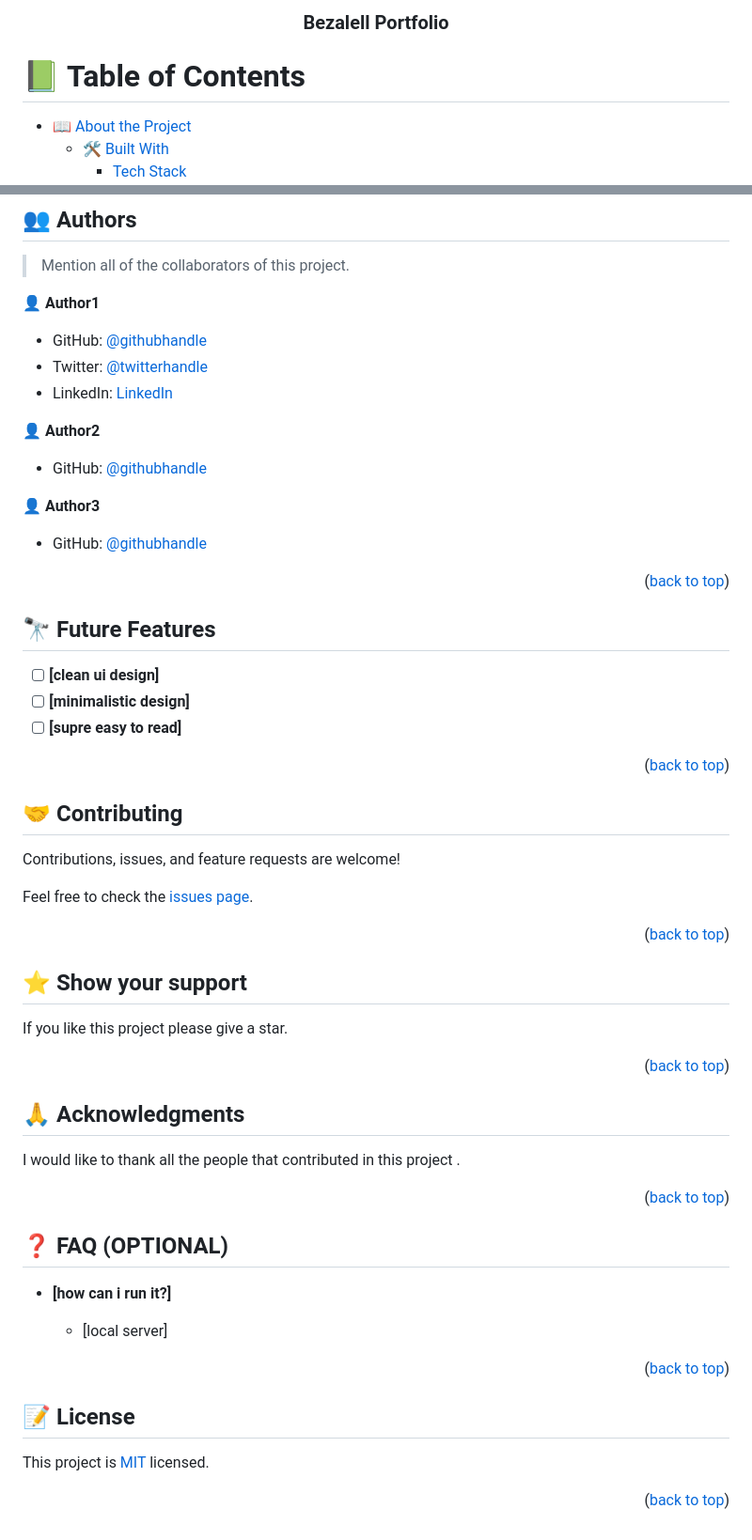
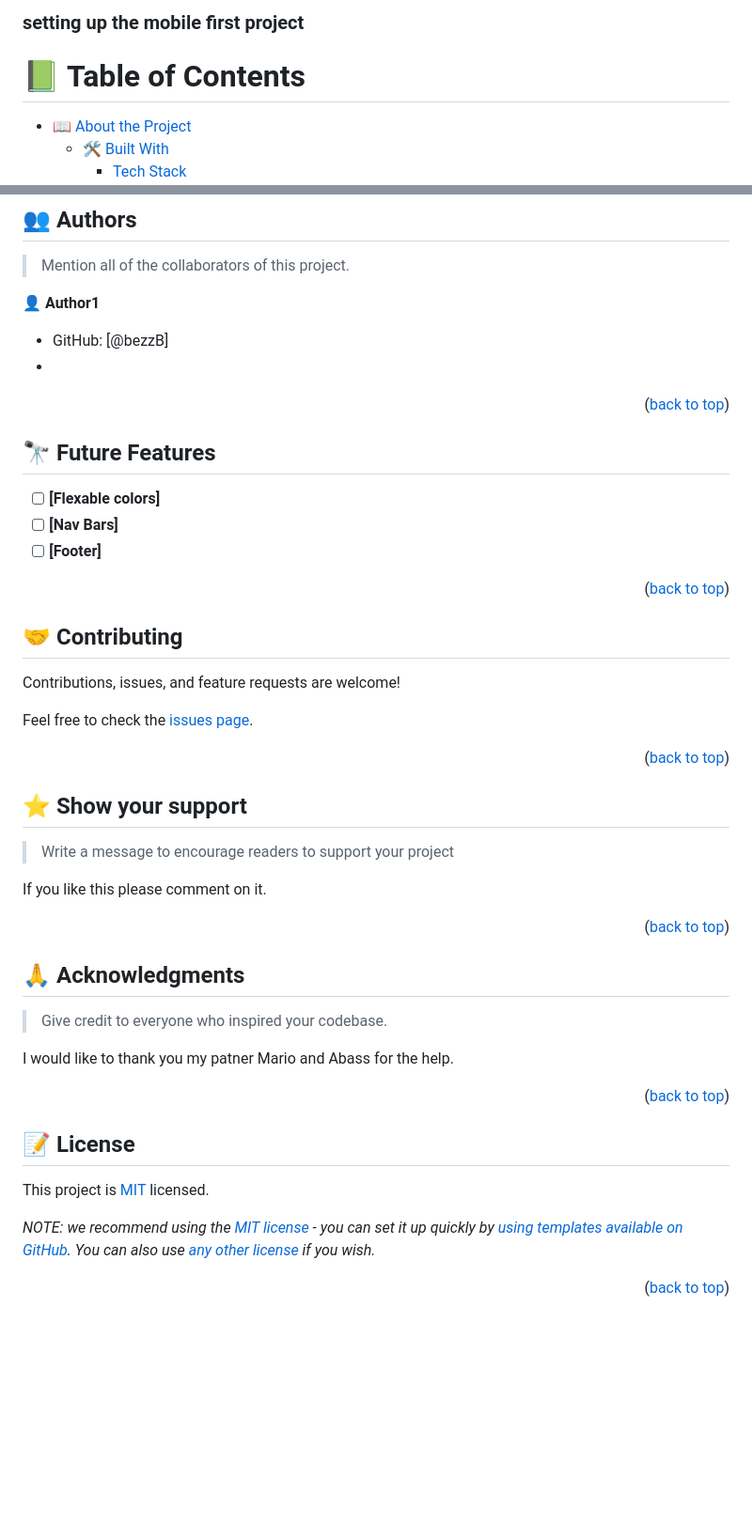
Before and after one commit to BezzB/Setup-mobile-first, a Markdown page: README.md, 2 parts joined by grey strips. Shown at 94% size. GitHub-like rendering; blank space fills up the shorter version.

```diff
--- a/README.md
+++ b/README.md
@@ -32,5 +36,5 @@ After you're finished please remove all the comments and instructions!
 
-  <h3><b>Bezalell Portfolio</b></h3>
+  <h3><b>setting up the mobile first project</b></h3>
 
 </div>
 
@@ -185,17 +132,8 @@ Example:
 
 👤 **Author1**
 
-- GitHub: [@githubhandle](https://github.com/0xmalvee)
-- Twitter: [@twitterhandle](https://twitter.com/alveedev)
-- LinkedIn: [LinkedIn](https://linkedin.com/in/0xmalvee)
-
-👤 **Author2**
-
-- GitHub: [@githubhandle](https://github.com/SanaTameem)
-
-👤 **Author3**
-
-- GitHub: [@githubhandle](https://github.com/ismayito)
+- GitHub: [@bezzB]
+-
 
 <p align="right">(<a href="#readme-top">back to top</a>)</p>
 
@@ -204,9 +142,9 @@ Example:
 ## 🔭 Future Features <a name="future-features"></a>
 
 
-- [ ] **[clean ui design]**
-- [ ] **[minimalistic design]**
-- [ ] **[supre easy to read]**
+- [ ] **[Flexable colors]**
+- [ ] **[Nav Bars]**
+- [ ] **[Footer]**
 
 <p align="right">(<a href="#readme-top">back to top</a>)</p>
 
@@ -224,8 +162,9 @@ Feel free to check the [issues page](../../issues/).
 
 ## ⭐️ Show your support <a name="support"></a>
 
+> Write a message to encourage readers to support your project
 
-If you like this project please give a star.
+If you like this please comment on it.
 
 <p align="right">(<a href="#readme-top">back to top</a>)</p>
 
@@ -233,23 +172,9 @@ If you like this project please give a star.
 
 ## 🙏 Acknowledgments <a name="acknowledgements"></a>
 
+> Give credit to everyone who inspired your codebase.
 
-
-I would like to thank all the people that contributed in this project .
-
-<p align="right">(<a href="#readme-top">back to top</a>)</p>
-
-<!-- FAQ (optional) -->
-
-## ❓ FAQ (OPTIONAL) <a name="faq"></a>
-
-
-
-- **[how can i run it?]**
-
-  - [local server]
-
-
+I would like to thank you my patner Mario and Abass for the help.
 
 <p align="right">(<a href="#readme-top">back to top</a>)</p>
 
@@ -261,3 +186,4 @@ This project is [MIT](./LICENSE) licensed.
 
+_NOTE: we recommend using the [MIT license](https://choosealicense.com/licenses/mit/) - you can set it up quickly by [using templates available on GitHub](https://docs.github.com/en/communities/setting-up-your-project-for-healthy-contributions/adding-a-license-to-a-repository). You can also use [any other license](https://choosealicense.com/licenses/) if you wish._
 
 <p align="right">(<a href="#readme-top">back to top</a>)</p>
```
Also changed, not shown: other parts of README.md (+28 -81 lines).
